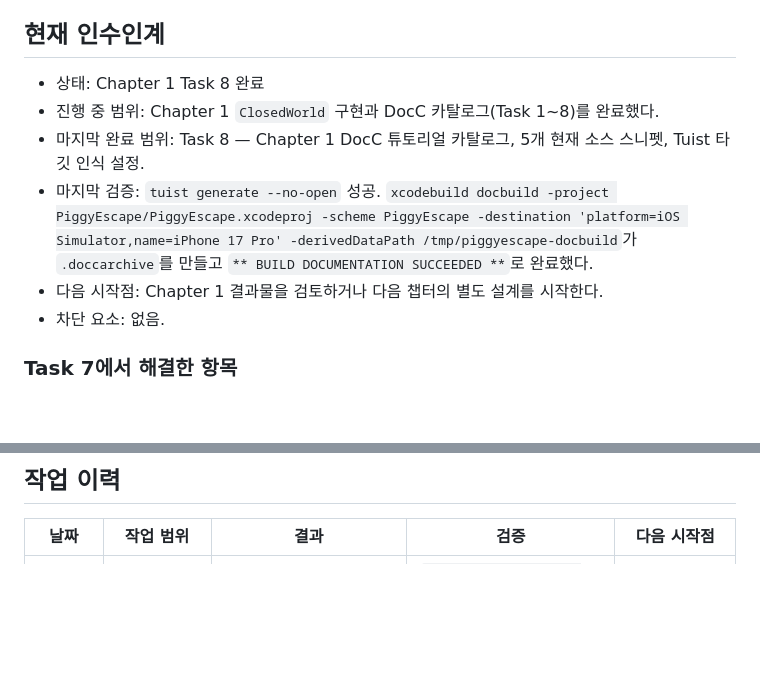
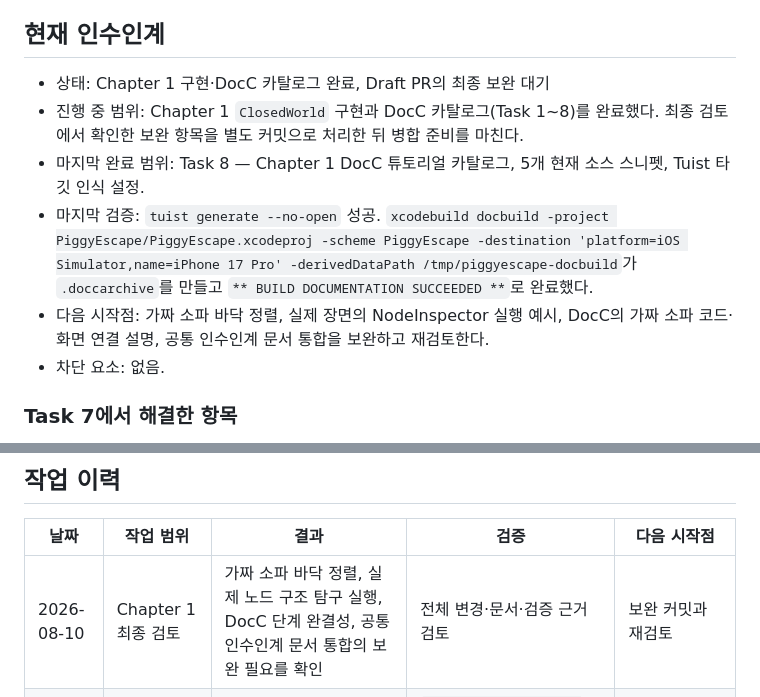
Before and after one commit to eunseo-com/2026TechMap_tutorial, a Markdown page: docs/WORK_LOG.md, 2 parts joined by grey strips. Rendered like a GitHub page; blank space fills up the shorter version.

Commit message:
Record Chapter 1 review follow-ups

```diff
--- a/docs/WORK_LOG.md
+++ b/docs/WORK_LOG.md
@@ -4,11 +4,11 @@
 
 ## 현재 인수인계
 
-- 상태: Chapter 1 Task 8 완료
-- 진행 중 범위: Chapter 1 `ClosedWorld` 구현과 DocC 카탈로그(Task 1~8)를 완료했다.
+- 상태: Chapter 1 구현·DocC 카탈로그 완료, Draft PR의 최종 보완 대기
+- 진행 중 범위: Chapter 1 `ClosedWorld` 구현과 DocC 카탈로그(Task 1~8)를 완료했다. 최종 검토에서 확인한 보완 항목을 별도 커밋으로 처리한 뒤 병합 준비를 마친다.
 - 마지막 완료 범위: Task 8 — Chapter 1 DocC 튜토리얼 카탈로그, 5개 현재 소스 스니펫, Tuist 타깃 인식 설정.
 - 마지막 검증: `tuist generate --no-open` 성공. `xcodebuild docbuild -project PiggyEscape/PiggyEscape.xcodeproj -scheme PiggyEscape -destination 'platform=iOS Simulator,name=iPhone 17 Pro' -derivedDataPath /tmp/piggyescape-docbuild`가 `.doccarchive`를 만들고 `** BUILD DOCUMENTATION SUCCEEDED **`로 완료했다.
-- 다음 시작점: Chapter 1 결과물을 검토하거나 다음 챕터의 별도 설계를 시작한다.
+- 다음 시작점: 가짜 소파 바닥 정렬, 실제 장면의 NodeInspector 실행 예시, DocC의 가짜 소파 코드·화면 연결 설명, 공통 인수인계 문서 통합을 보완하고 재검토한다.
 - 차단 요소: 없음.
 
 ### Task 7에서 해결한 항목
@@ -21,6 +21,7 @@
 
 | 날짜 | 작업 범위 | 결과 | 검증 | 다음 시작점 |
 | --- | --- | --- | --- | --- |
+| 2026-08-10 | Chapter 1 최종 검토 | 가짜 소파 바닥 정렬, 실제 노드 구조 탐구 실행, DocC 단계 완결성, 공통 인수인계 문서 통합의 보완 필요를 확인 | 전체 변경·문서·검증 근거 검토 | 보완 커밋과 재검토 |
 | 2026-08-10 | Chapter 1 Task 8 | Chapter 1 DocC 튜토리얼 카탈로그와 현재 구현을 반영한 5개 코드 스니펫을 추가하고 앱 타깃에 등록함 | `tuist generate --no-open` 성공, `xcodebuild docbuild`가 `.doccarchive`를 생성하고 성공으로 완료 | Chapter 1 결과물 검토 또는 다음 챕터 설계 |
 | 2026-08-10 | Chapter 1 Task 7 최종 재검토 | 구현·변환·카메라·인터랙션 회귀 검토를 마침. 생성물 제외 규칙과 테스트 추적 상태를 보완함 | 26/26 테스트 통과 결과와 변경 내용을 재검토 | Task 8 |
 | 2026-08-10 | Chapter 1 Task 7 보정·재검증 | Blender 좌표계 보정으로 바닥·돼지를 방 바닥에 맞추고, 초기 프레임에 돼지를 표시. Task 7 탭 연결 테스트 추가 | `tuist generate --no-open`, `xcodebuild ... build` 성공, `xcodebuild ... test` 26/26 통과, Simulator 장면 확인 | Task 7 최종 재검토·커밋 후 Task 8 |
```
